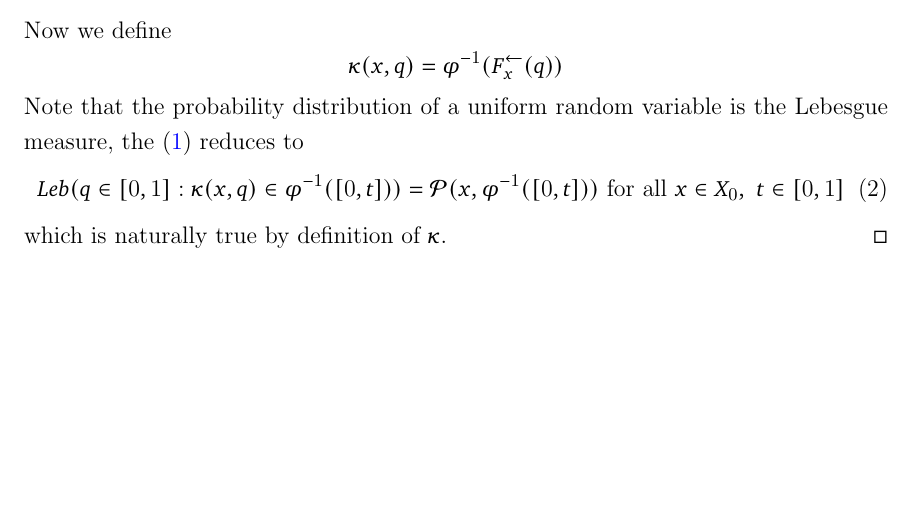
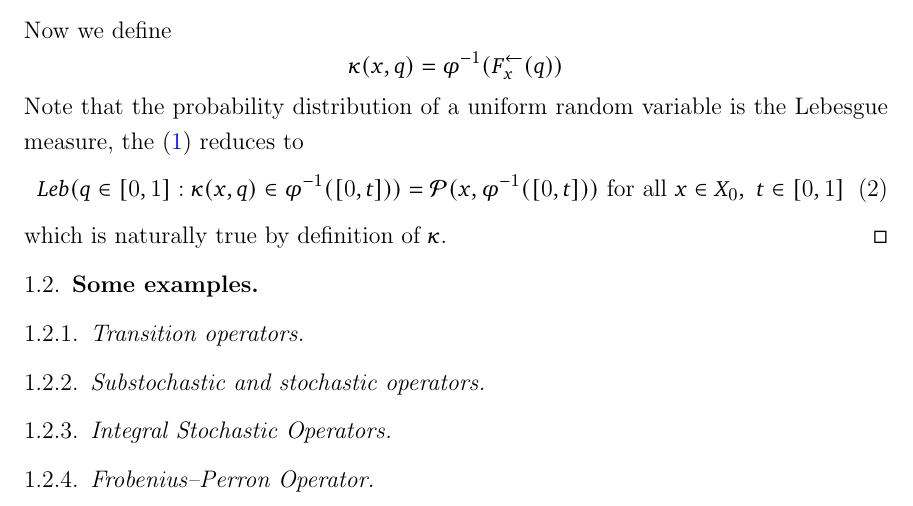
Before and after one commit to jstac/semigroup_notes, a LaTeX paper (sgs_2.tex): part of page 2 of 3, cut so that both start at the same text, the shorter picture padded with empty space. Compiled offline with pdfLaTeX.

Commit message:
Update sgs_2.tex

```diff
--- a/sgs_2.tex
+++ b/sgs_2.tex
@@ -298,7 +298,11 @@ Note that the probability distribution of a uniform random variable is the Lebes
 \end{equation}
 which is naturally true by definition of $\kappa$.
 \end{proof}
-%\subsection{Transition operators}
+\subsection{Some examples}
+\subsubsection{Transition operators}
+\subsubsection{Substochastic and stochastic operators}
+\subsubsection{Integral Stochastic Operators}
+\subsubsection{Frobenius–Perron Operator}
 \newpage
 \bibliographystyle{apalike}
 \bibliography{sgs_bib}
```
